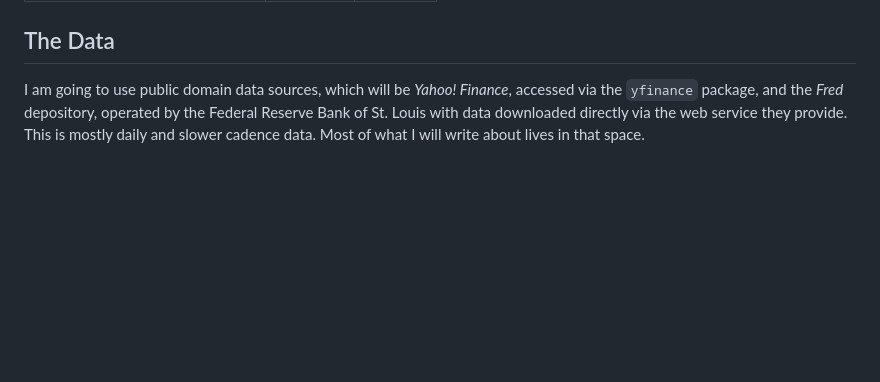
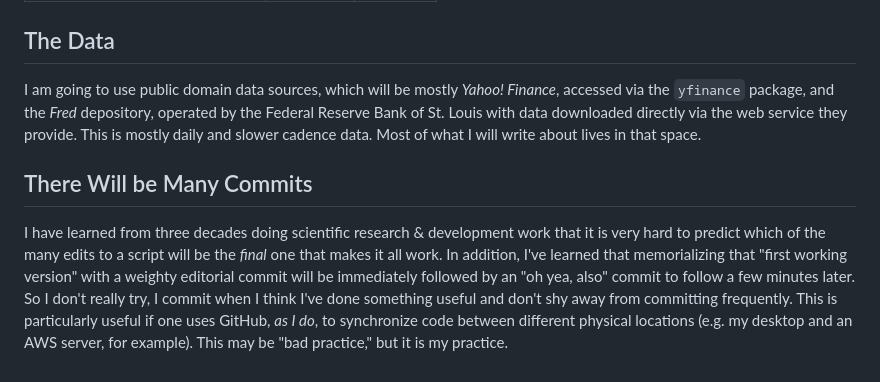
Before and after one commit to Farmhouse121/Financial-Data-Science-in-Python, a Markdown page: README.md, the part around the change. Drawn GitHub-style; blank space fills up the shorter version.

```diff
--- a/README.md
+++ b/README.md
@@ -85,4 +85,7 @@ This repository is going to include all of the code supporting the new book I am
 | Financial Data Science in Python | [README](https://github.com/Farmhouse121/Financial-Data-Science-in-Python/README.md) |
 
 ## The Data
-I am going to use public domain data sources, which will be _Yahoo! Finance_, accessed via the `yfinance` package, and the _Fred_ depository, operated by the Federal Reserve Bank of St. Louis with data downloaded directly via the web service they provide. This is mostly daily and slower cadence data. Most of what I will write about lives in that space.
+I am going to use public domain data sources, which will be mostly _Yahoo! Finance_, accessed via the `yfinance` package, and the _Fred_ depository, operated by the Federal Reserve Bank of St. Louis with data downloaded directly via the web service they provide. This is mostly daily and slower cadence data. Most of what I will write about lives in that space.
+
+## There Will be Many Commits
+I have learned from three decades doing scientific research & development work that it is very hard to predict which of the many edits to a script will be the _final_ one that makes it all work. In addition, I've learned that memorializing that "first working version" with a weighty editorial commit will be immediately followed by an "oh yea, also" commit to follow a few minutes later. So I don't really try, I commit when I think I've done something useful and don't shy away from committing frequently. This is particularly useful if one uses GitHub, _as I do_, to synchronize code between different physical locations (e.g. my desktop and an AWS server, for example). This may be "bad practice," but it is my practice.
```
